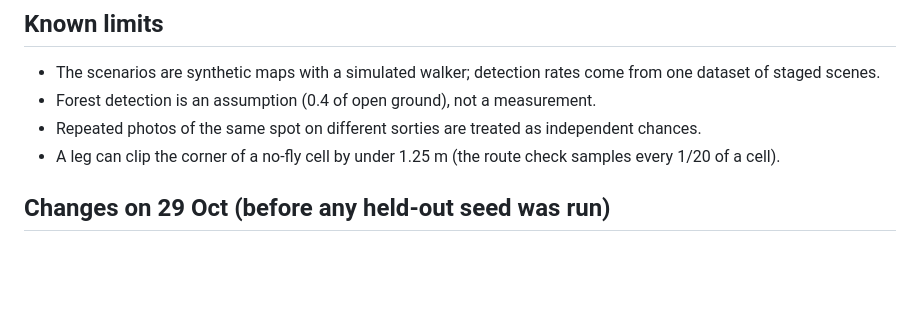
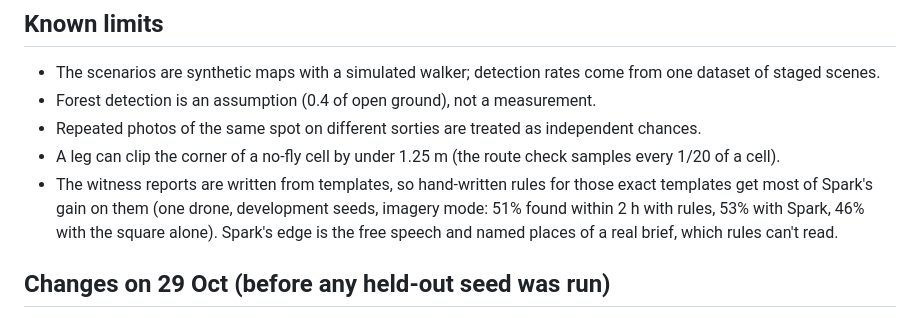
Before and after one commit to h-a-forster/lastseen, a Markdown page: docs/evaluation.md, the part around the change. Rendered like a GitHub page; blank space fills up the shorter version.

```diff
--- a/docs/evaluation.md
+++ b/docs/evaluation.md
@@ -80,6 +80,10 @@ find times and which report details were true, so every number above can be reco
 - Forest detection is an assumption (0.4 of open ground), not a measurement.
 - Repeated photos of the same spot on different sorties are treated as independent chances.
 - A leg can clip the corner of a no-fly cell by under 1.25 m (the route check samples every 1/20 of a cell).
+- The witness reports are written from templates, so hand-written rules for those exact templates get most of
+  Spark's gain on them (one drone, development seeds, imagery mode: 51% found within 2 h with rules, 53% with
+  Spark, 46% with the square alone). Spark's edge is the free speech and named places of a real brief, which rules
+  can't read.
 
 ## Changes on 29 Oct (before any held-out seed was run)
 - **Height 60 m → 100 m.** The altitude sweep on development seeds (`docs/parameters.md`) found more people within
```
Also changed, not shown: README.md (+5 -1 lines), docs/img/race.jpg (added), 1 other file.
